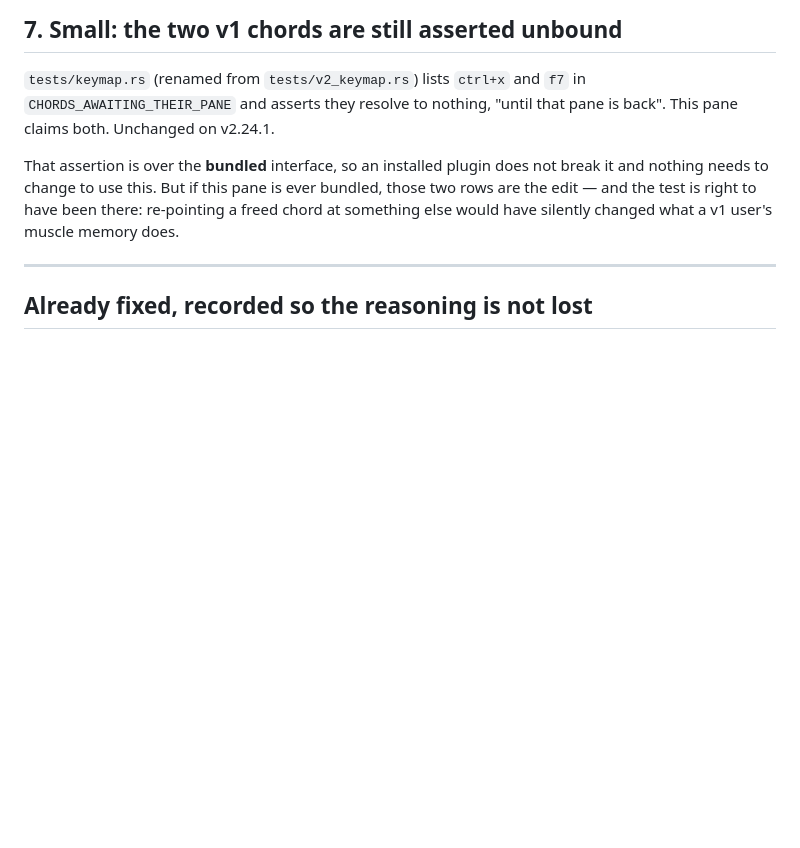
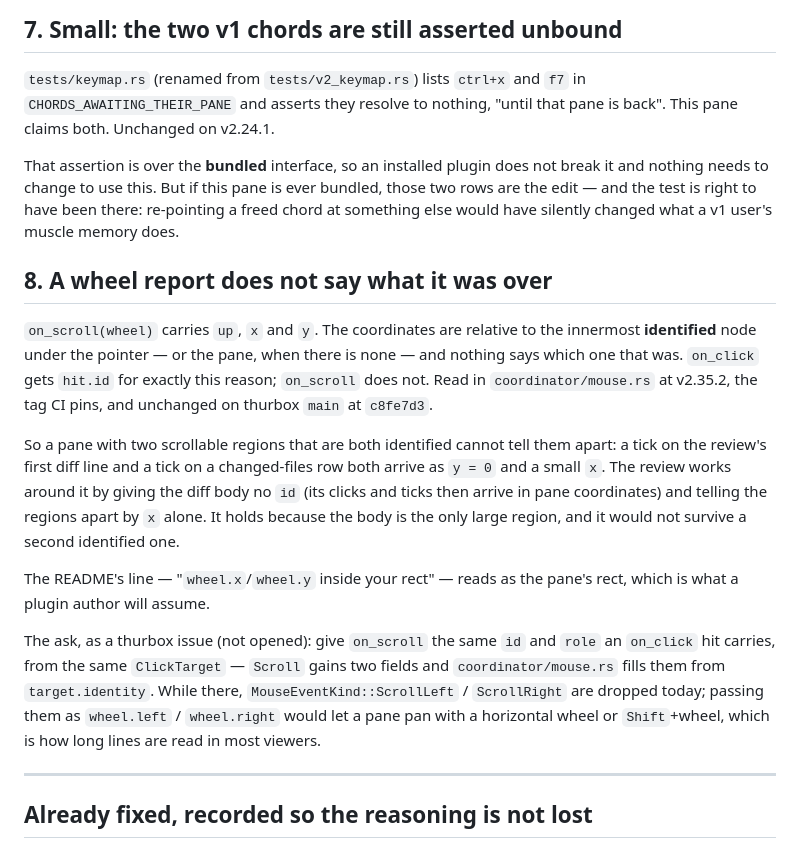
Before and after one commit to Thurbeen/thurbox-code-review, a Markdown page: KERNEL-GAPS.md, the part around the change. GitHub-like rendering; blank space fills up the shorter version.

```diff
--- a/KERNEL-GAPS.md
+++ b/KERNEL-GAPS.md
@@ -253,6 +253,31 @@ bundled, those two rows are the edit — and the test is right to have been ther
 re-pointing a freed chord at something else would have silently changed what a v1
 user's muscle memory does.
 
+## 8. A wheel report does not say what it was over
+
+`on_scroll(wheel)` carries `up`, `x` and `y`. The coordinates are relative to the
+innermost **identified** node under the pointer — or the pane, when there is none
+— and nothing says which one that was. `on_click` gets `hit.id` for exactly this
+reason; `on_scroll` does not. Read in `coordinator/mouse.rs` at v2.35.2, the tag
+CI pins, and unchanged on thurbox `main` at `c8fe7d3`.
+
+So a pane with two scrollable regions that are both identified cannot tell them
+apart: a tick on the review's first diff line and a tick on a changed-files row
+both arrive as `y = 0` and a small `x`. The review works around it by giving the
+diff body no `id` (its clicks and ticks then arrive in pane coordinates) and
+telling the regions apart by `x` alone. It holds because the body is the only
+large region, and it would not survive a second identified one.
+
+The README's line — "`wheel.x`/`wheel.y` inside your rect" — reads as the pane's
+rect, which is what a plugin author will assume.
+
+The ask, as a thurbox issue (not opened): give `on_scroll` the same `id` and
+`role` an `on_click` hit carries, from the same `ClickTarget` — `Scroll` gains two
+fields and `coordinator/mouse.rs` fills them from `target.identity`. While there,
+`MouseEventKind::ScrollLeft` / `ScrollRight` are dropped today; passing them as
+`wheel.left` / `wheel.right` would let a pane pan with a horizontal wheel or
+`Shift`+wheel, which is how long lines are read in most viewers.
+
 ---
 
 ## Already fixed, recorded so the reasoning is not lost
```
Also changed, not shown: README.md (+30 -8 lines), media/scrolling.gif (added), 5 other files.
